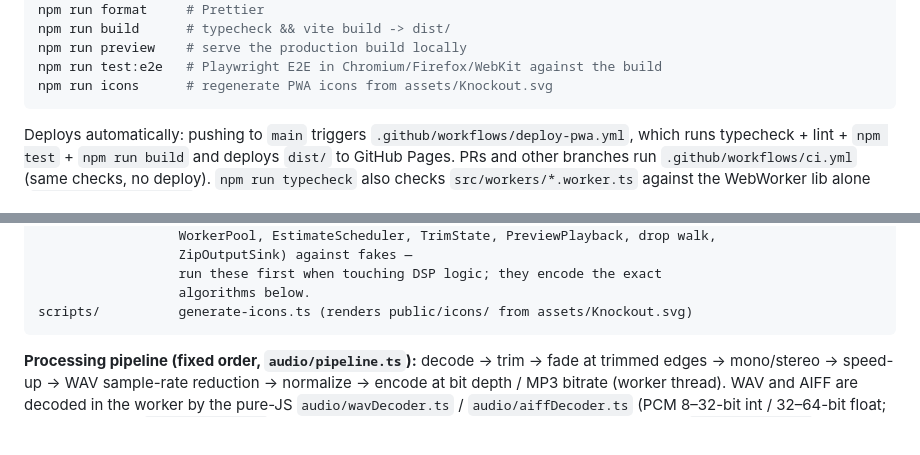
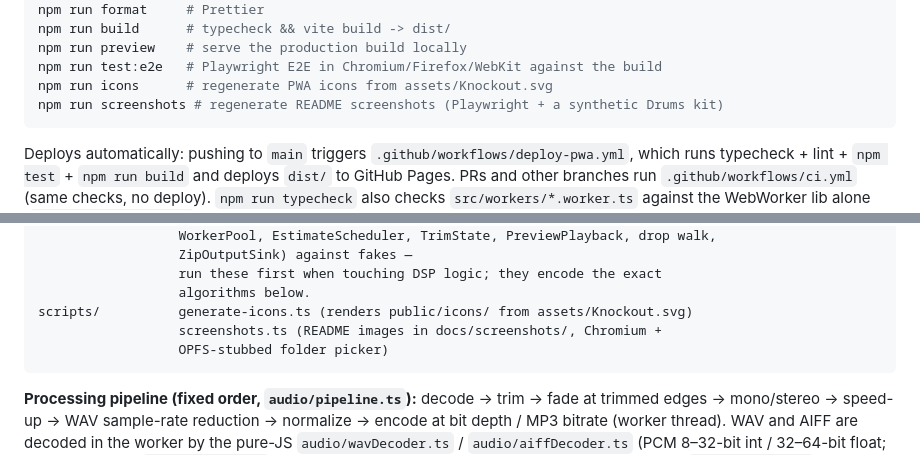
Before and after one commit to alexthescott/KO-Trimmer, a Markdown page: CLAUDE.md, 2 parts joined by grey strips. Drawn GitHub-style; blank space fills up the shorter version.

````diff
--- a/CLAUDE.md
+++ b/CLAUDE.md
@@ -24,6 +24,7 @@ npm run build      # typecheck && vite build -> dist/
 npm run preview    # serve the production build locally
 npm run test:e2e   # Playwright E2E in Chromium/Firefox/WebKit against the build
 npm run icons      # regenerate PWA icons from assets/Knockout.svg
+npm run screenshots # regenerate README screenshots (Playwright + a synthetic Drums kit)
 ```
 
 Deploys automatically: pushing to `main` triggers `.github/workflows/deploy-pwa.yml`,
@@ -104,6 +105,8 @@ tests/unit/       Vitest specs for every pure audio/ module plus the pure logic
                   run these first when touching DSP logic; they encode the exact
                   algorithms below.
 scripts/          generate-icons.ts (renders public/icons/ from assets/Knockout.svg)
+                  screenshots.ts (README images in docs/screenshots/, Chromium +
+                  OPFS-stubbed folder picker)
 ```
 
 **Processing pipeline (fixed order, `audio/pipeline.ts`):**
````
Also changed, not shown: README.md (+1 -0 lines), docs/screenshots/editor.png, docs/screenshots/main.png, docs/screenshots/results.png, 2 other files.
